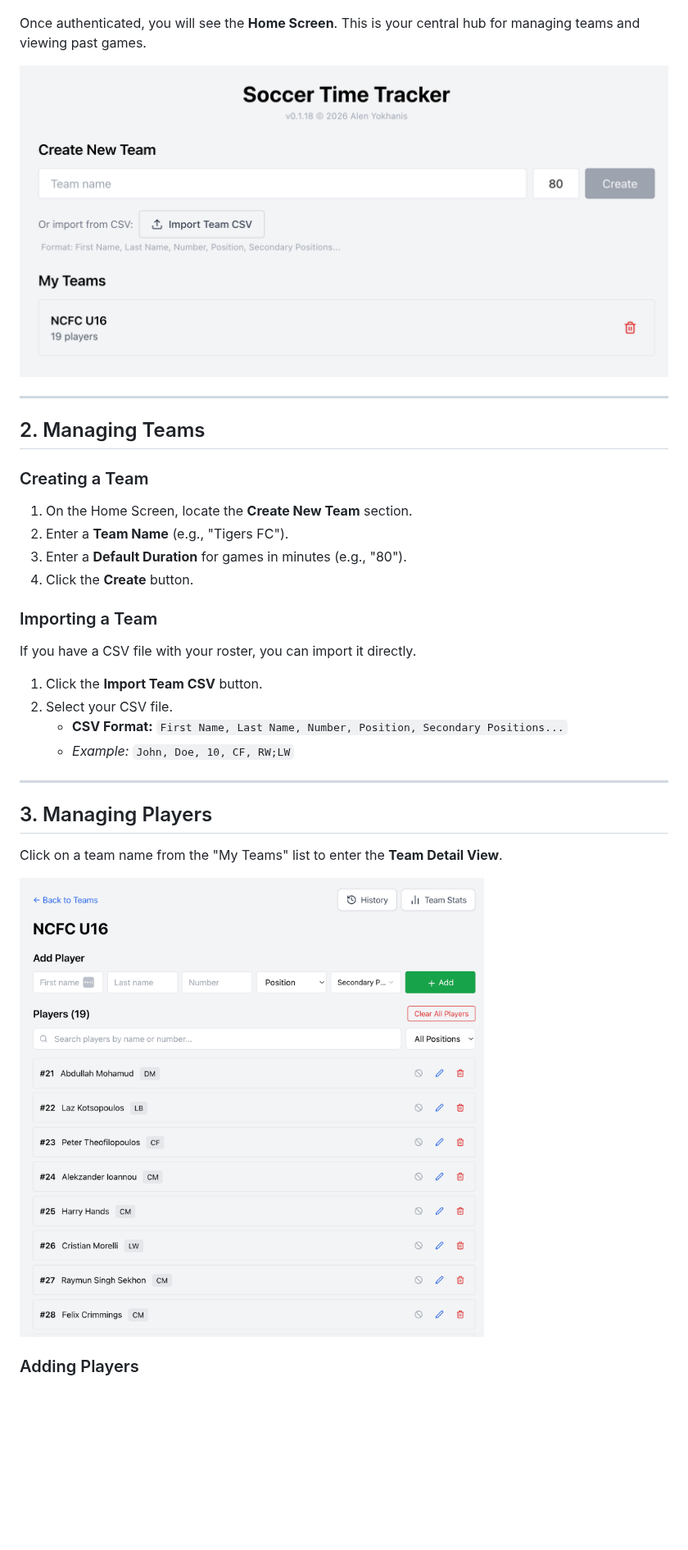
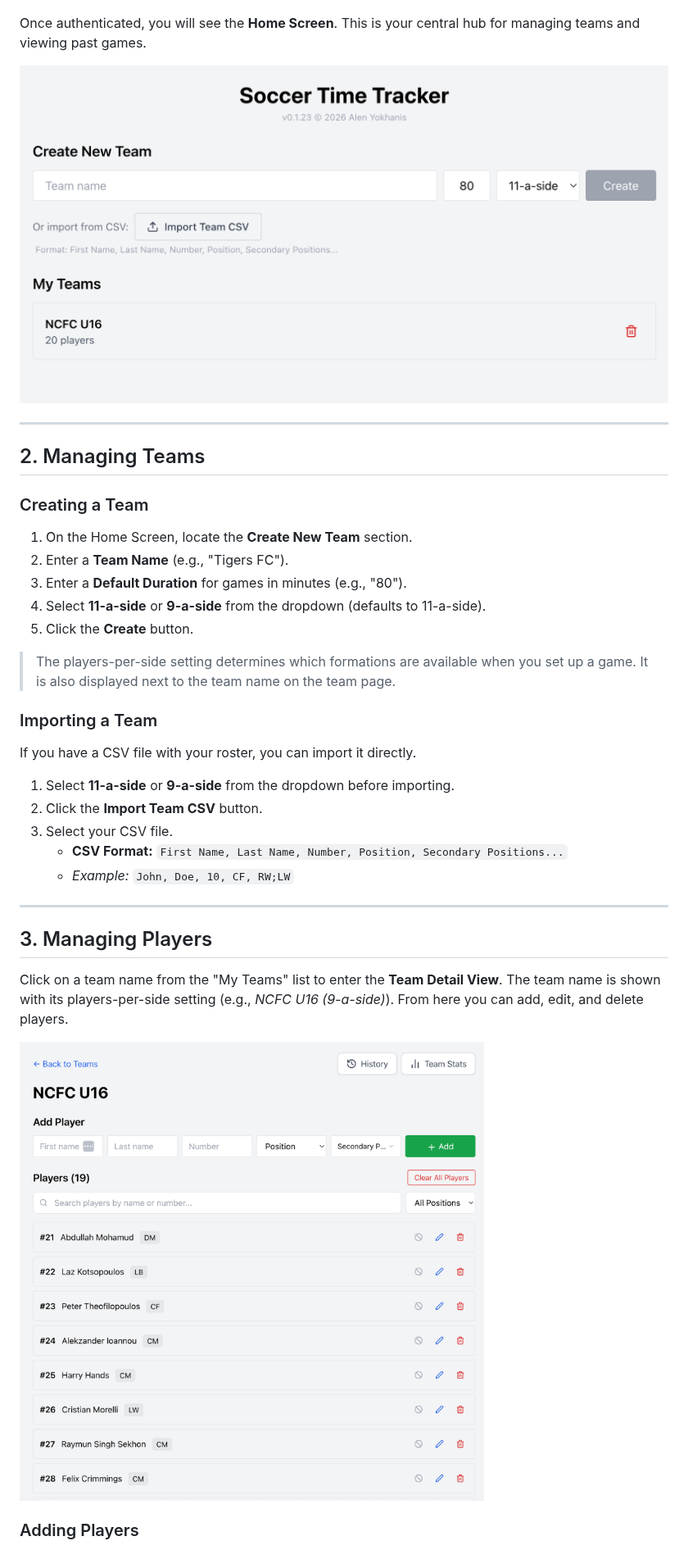
Before and after one commit to ayokh7575/soccer-tracker, a Markdown page: public/USER_MANUAL.md, the part around one of its changes. Shown at 82% size. Drawn GitHub-style; pictures changed too: public/images/home.png; blank space fills up the shorter version.

Commit message:
Add 9 and 11 a side selector and formation;

```diff
--- a/public/USER_MANUAL.md
+++ b/public/USER_MANUAL.md
@@ -43,12 +44,16 @@ Once authenticated, you will see the **Home Screen**. This is your central hub f
 1.  On the Home Screen, locate the **Create New Team** section.
 2.  Enter a **Team Name** (e.g., "Tigers FC").
 3.  Enter a **Default Duration** for games in minutes (e.g., "80").
-4.  Click the **Create** button.
+4.  Select **11-a-side** or **9-a-side** from the dropdown (defaults to 11-a-side).
+5.  Click the **Create** button.
+
+> The players-per-side setting determines which formations are available when you set up a game. It is also displayed next to the team name on the team page.
 
 ### Importing a Team
 If you have a CSV file with your roster, you can import it directly.
-1.  Click the **Import Team CSV** button.
-2.  Select your CSV file.
+1.  Select **11-a-side** or **9-a-side** from the dropdown before importing.
+2.  Click the **Import Team CSV** button.
+3.  Select your CSV file.
     *   **CSV Format:** `First Name, Last Name, Number, Position, Secondary Positions...`
     *   *Example:* `John, Doe, 10, CF, RW;LW`
 
@@ -56,5 +61,5 @@ If you have a CSV file with your roster, you can import it directly.
 
 ## 3. Managing Players
 
-Click on a team name from the "My Teams" list to enter the **Team Detail View**.
+Click on a team name from the "My Teams" list to enter the **Team Detail View**. The team name is shown with its players-per-side setting (e.g., *NCFC U16 (9-a-side)*). From here you can add, edit, and delete players.
 
```
Also changed, not shown: other parts of public/USER_MANUAL.md (+17 -3 lines), public/images/borrow-player.png (added), public/images/goto-set-formation-start-game.png (added), public/images/watsy-logo.png (added), 4 other files.
